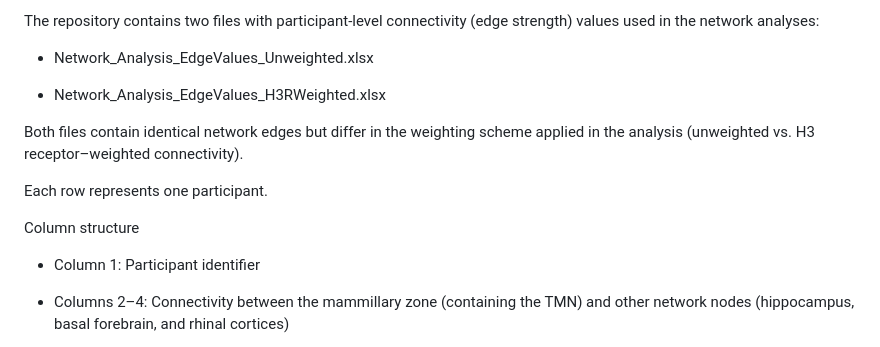
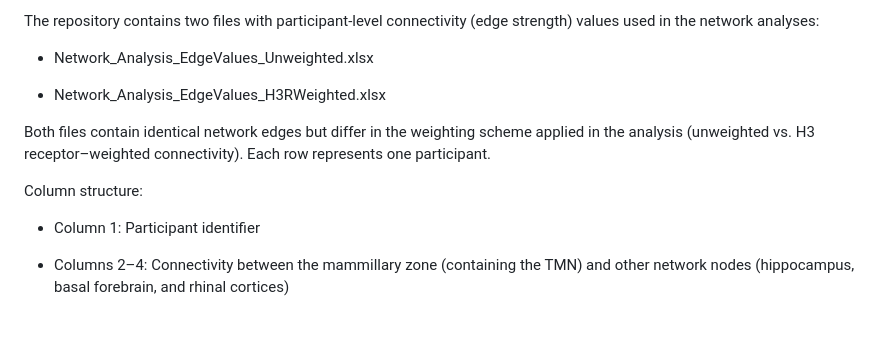
Before and after one commit to mjcolwell/Histamine_Learning_Data_and_Code, a Markdown page: README.md, the part around the change. GitHub-like rendering; blank space fills up the shorter version.

```diff
--- a/README.md
+++ b/README.md
@@ -73,11 +73,9 @@ The repository contains two files with participant-level connectivity (edge stre
 
 * Network_Analysis_EdgeValues_H3RWeighted.xlsx
 
-Both files contain identical network edges but differ in the weighting scheme applied in the analysis (unweighted vs. H3 receptor–weighted connectivity).
+Both files contain identical network edges but differ in the weighting scheme applied in the analysis (unweighted vs. H3 receptor–weighted connectivity). Each row represents one participant.
 
-Each row represents one participant.
-
-Column structure
+Column structure:
 
 * Column 1: Participant identifier
 
```
